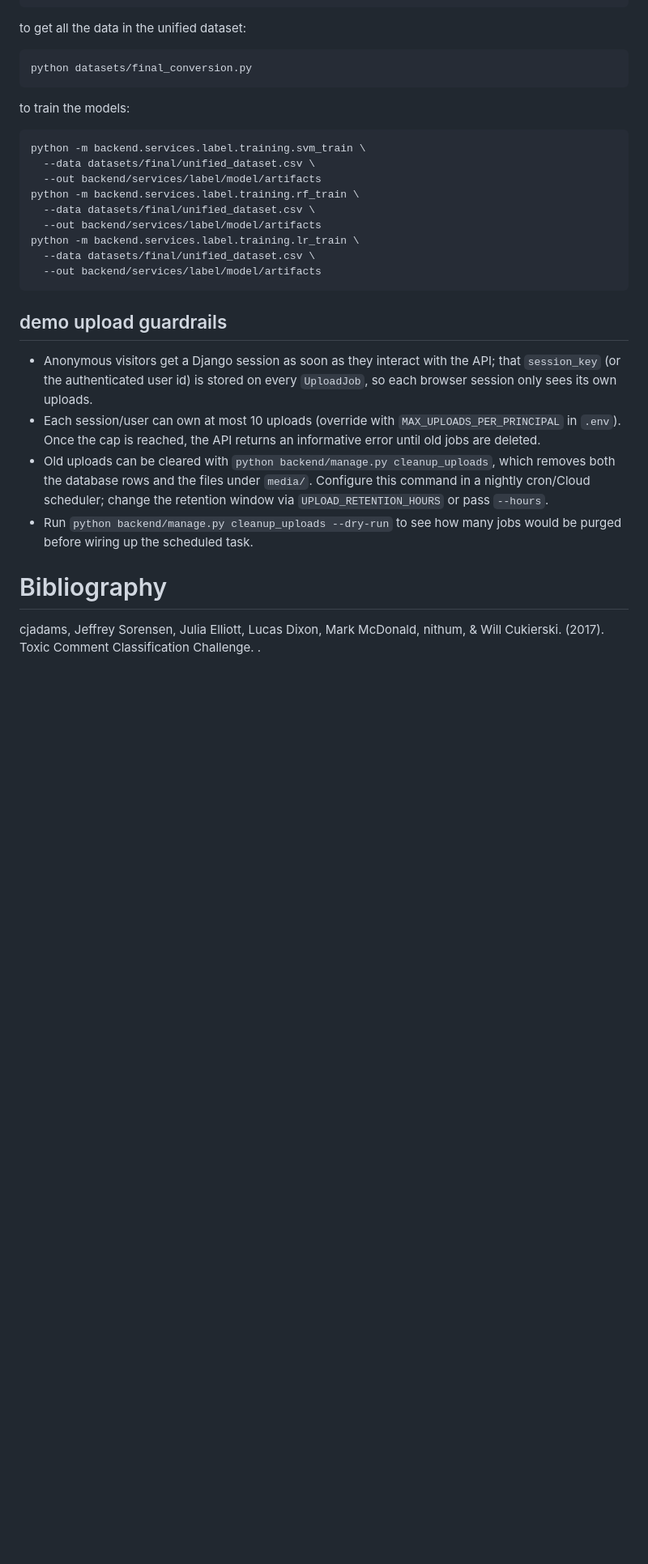
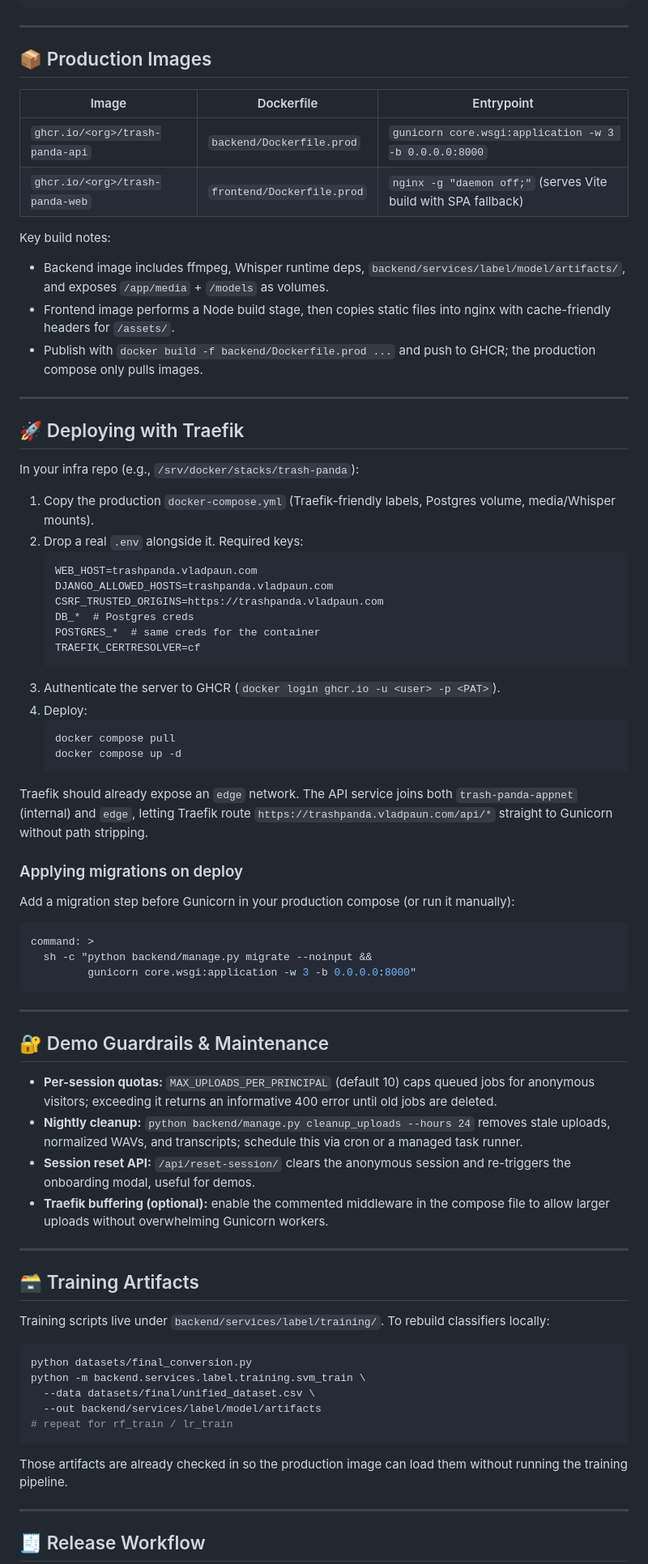
Before and after one commit to vladpaun1/JunctionX-Delft, a Markdown page: README.md, the part around one of its changes. Shown at 81% size. Rendered like a GitHub page; blank space fills up the shorter version.

````diff
--- a/README.md
+++ b/README.md
@@ -42,29 +65,81 @@ to migrate the database:
 python backend/manage.py migrate
 ```
-to get all the data in the unified dataset:
+
+---
+
+## 📦 Production Images
+
+| Image                         | Dockerfile                      | Entrypoint                                                     |
+| ----------------------------- | -------------------------------- | -------------------------------------------------------------- |
+| `ghcr.io/<org>/trash-panda-api` | `backend/Dockerfile.prod`        | `gunicorn core.wsgi:application -w 3 -b 0.0.0.0:8000`           |
+| `ghcr.io/<org>/trash-panda-web` | `frontend/Dockerfile.prod`       | `nginx -g "daemon off;"` (serves Vite build with SPA fallback) |
+
+Key build notes:
+- Backend image includes ffmpeg, Whisper runtime deps, `backend/services/label/model/artifacts/`, and exposes `/app/media` + `/models` as volumes.
+- Frontend image performs a Node build stage, then copies static files into nginx with cache-friendly headers for `/assets/`.
+- Publish with `docker build -f backend/Dockerfile.prod ...` and push to GHCR; the production compose only pulls images.
+
+---
+
+## 🚀 Deploying with Traefik
+
+In your infra repo (e.g., `/srv/docker/stacks/trash-panda`):
+
+1. Copy the production `docker-compose.yml` (Traefik-friendly labels, Postgres volume, media/Whisper mounts).
+2. Drop a real `.env` alongside it. Required keys:
+   ```dotenv
+   WEB_HOST=trashpanda.vladpaun.com
+   DJANGO_ALLOWED_HOSTS=trashpanda.vladpaun.com
+   CSRF_TRUSTED_ORIGINS=https://trashpanda.vladpaun.com
+   DB_*  # Postgres creds
+   POSTGRES_*  # same creds for the container
+   TRAEFIK_CERTRESOLVER=cf
+   ```
+3. Authenticate the server to GHCR (`docker login ghcr.io -u <user> -p <PAT>`).
+4. Deploy:
+   ```bash
+   docker compose pull
+   docker compose up -d
+   ```
+
+Traefik should already expose an `edge` network. The API service joins both `trash-panda-appnet` (internal) and `edge`, letting Traefik route `https://trashpanda.vladpaun.com/api/*` straight to Gunicorn without path stripping.
+
+### Applying migrations on deploy
+
+Add a migration step before Gunicorn in your production compose (or run it manually):
+
+```yaml
+command: >
+  sh -c "python backend/manage.py migrate --noinput &&
+         gunicorn core.wsgi:application -w 3 -b 0.0.0.0:8000"
+```
+
+---
+
+## 🔐 Demo Guardrails & Maintenance
+
+- **Per-session quotas:** `MAX_UPLOADS_PER_PRINCIPAL` (default 10) caps queued jobs for anonymous visitors; exceeding it returns an informative 400 error until old jobs are deleted.
+- **Nightly cleanup:** `python backend/manage.py cleanup_uploads --hours 24` removes stale uploads, normalized WAVs, and transcripts; schedule this via cron or a managed task runner.
+- **Session reset API:** `/api/reset-session/` clears the anonymous session and re-triggers the onboarding modal, useful for demos.
+- **Traefik buffering (optional):** enable the commented middleware in the compose file to allow larger uploads without overwhelming Gunicorn workers.
+
+---
+
+## 🗃️ Training Artifacts
+
+Training scripts live under `backend/services/label/training/`. To rebuild classifiers locally:
+
 ```bash
 python datasets/final_conversion.py
-```
-to train the models:
-```bash
 python -m backend.services.label.training.svm_train \
   --data datasets/final/unified_dataset.csv \
   --out backend/services/label/model/artifacts
-python -m backend.services.label.training.rf_train \
-  --data datasets/final/unified_dataset.csv \
-  --out backend/services/label/model/artifacts
-python -m backend.services.label.training.lr_train \
-  --data datasets/final/unified_dataset.csv \
-  --out backend/services/label/model/artifacts
+# repeat for rf_train / lr_train
 ```
 
-## demo upload guardrails
-- Anonymous visitors get a Django session as soon as they interact with the API; that `session_key` (or the authenticated user id) is stored on every `UploadJob`, so each browser session only sees its own uploads.
-- Each session/user can own at most 10 uploads (override with `MAX_UPLOADS_PER_PRINCIPAL` in `.env`). Once the cap is reached, the API returns an informative error until old jobs are deleted.
-- Old uploads can be cleared with `python backend/manage.py cleanup_uploads`, which removes both the database rows and the files under `media/`. Configure this command in a nightly cron/Cloud scheduler; change the retention window via `UPLOAD_RETENTION_HOURS` or pass `--hours`.
-- Run `python backend/manage.py cleanup_uploads --dry-run` to see how many jobs would be purged before wiring up the scheduled task.
+Those artifacts are already checked in so the production image can load them without running the training pipeline.
 
-# Bibliography
+---
 
-cjadams, Jeffrey Sorensen, Julia Elliott, Lucas Dixon, Mark McDonald, nithum, & Will Cukierski. (2017). Toxic Comment Classification Challenge. .
+## 🧾 Release Workflow
 
````
Also changed, not shown: other parts of README.md (+64 -33 lines).
